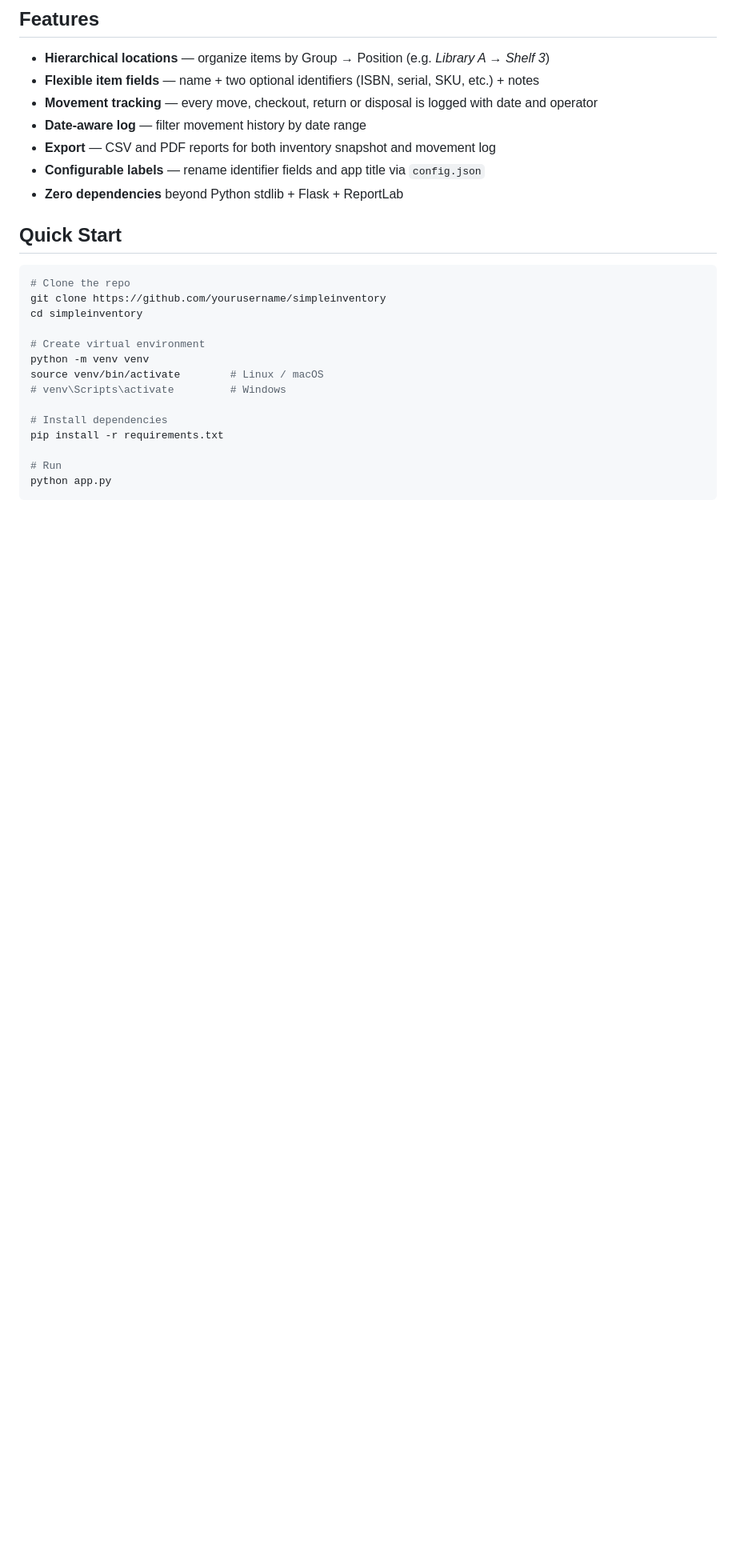
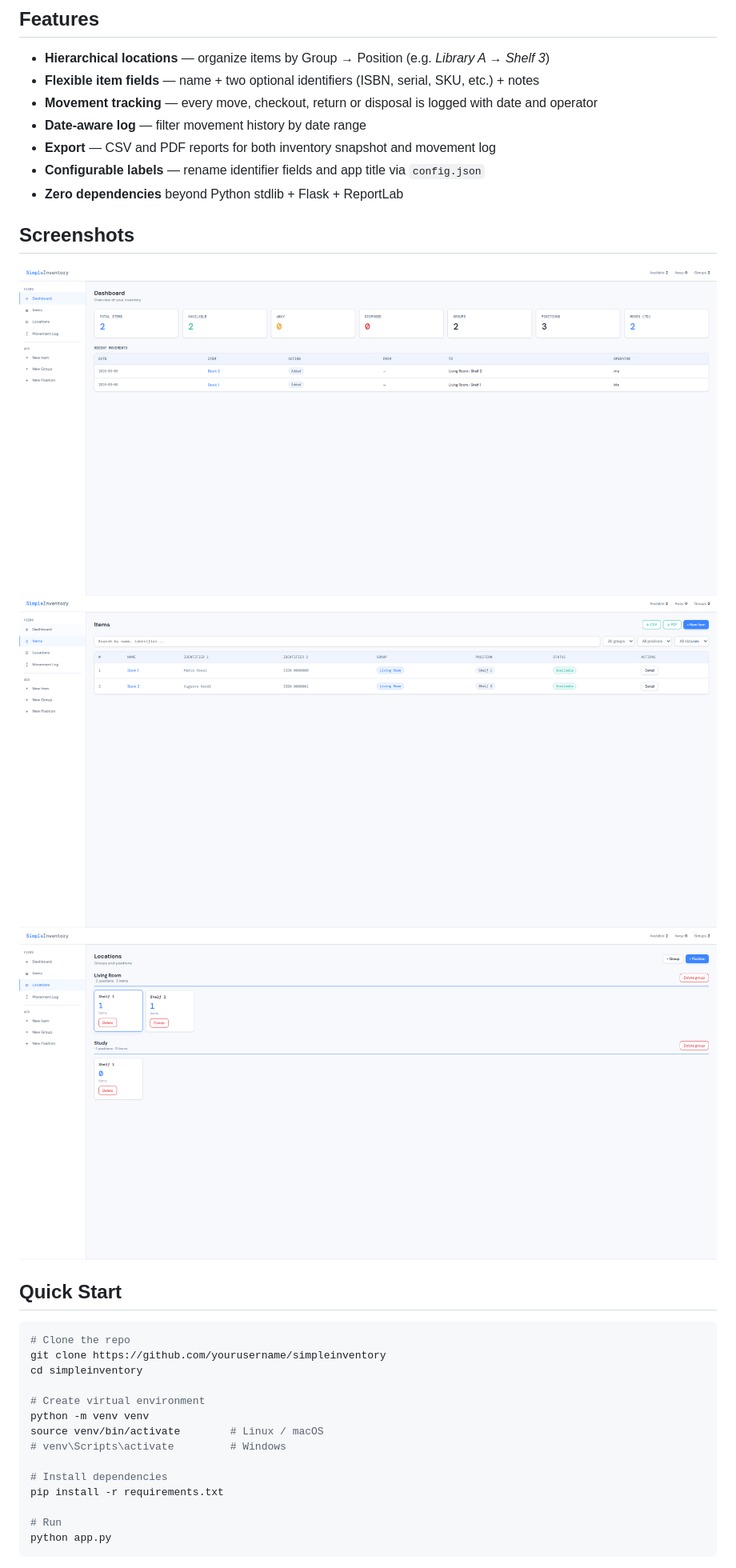
Before and after one commit to MEolh/simpleinventory, a Markdown page: README.md, the part around the change. Shown at 80% size. Drawn GitHub-style; blank space fills up the shorter version.

Commit message:
Add screenshots to README

```diff
--- a/README.md
+++ b/README.md
@@ -13,6 +13,12 @@ A lightweight, self-hosted inventory management web app built with Python (Flask
 - **Export** — CSV and PDF reports for both inventory snapshot and movement log
 - **Configurable labels** — rename identifier fields and app title via `config.json`
 - **Zero dependencies** beyond Python stdlib + Flask + ReportLab
+
+## Screenshots
+
+![Dashboard](screenshots/dashboard.png)
+![Items](screenshots/items.png)
+![Locations](screenshots/locations.png)
 
 ## Quick Start
 
```
